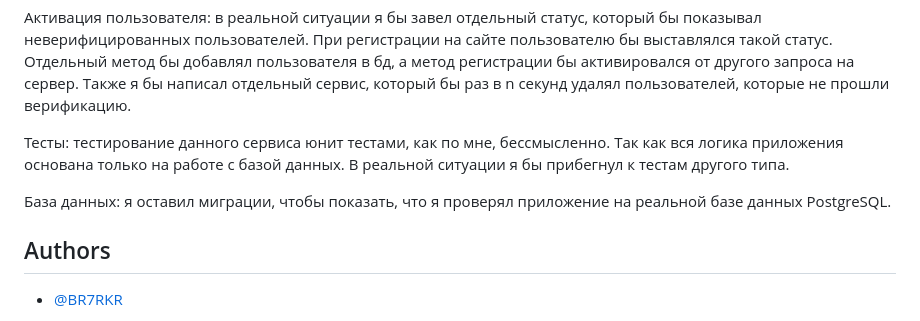
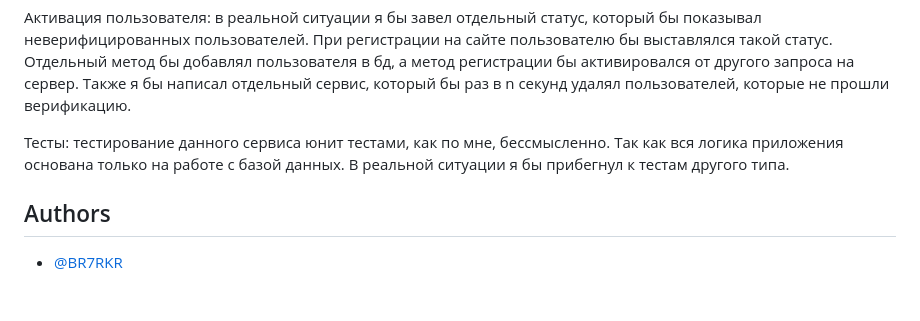
Before and after one commit to BR7RKR/ProjectForVk, a Markdown page: README.md, the part around the change. GitHub-like rendering; blank space fills up the shorter version.

```diff
--- a/README.md
+++ b/README.md
@@ -66,9 +66,6 @@ ConnectionString находится в appsettings.Development.json. Туда н
 
 
 Тесты: тестирование данного сервиса юнит тестами, как по мне, бессмысленно. Так как вся логика приложения основана только на работе с базой данных. В реальной ситуации я бы прибегнул к тестам другого типа.
-
-
-База данных: я оставил миграции, чтобы показать, что я проверял приложение на реальной базе данных PostgreSQL.
 ## Authors
 
 - [@BR7RKR](https://github.com/BR7RKR)
```
